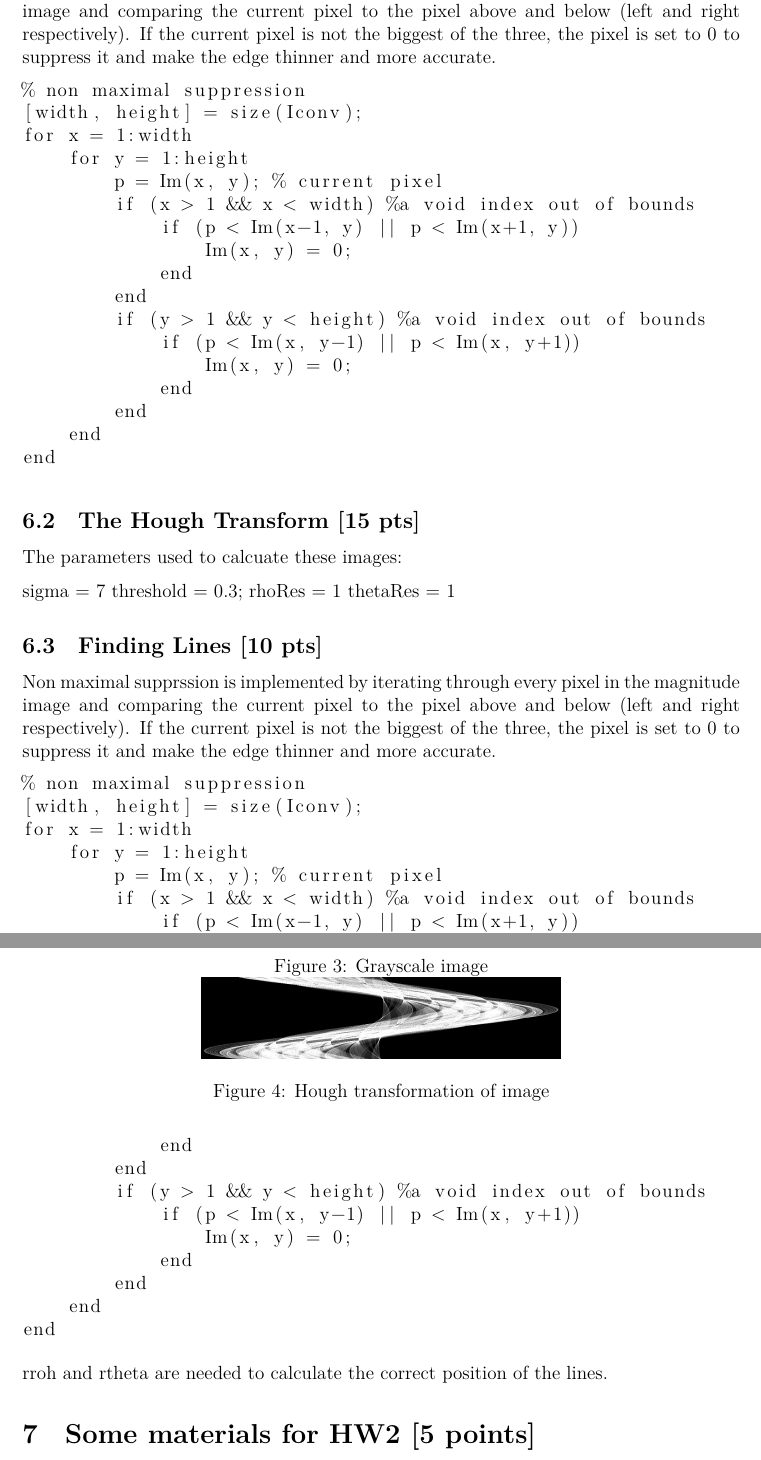
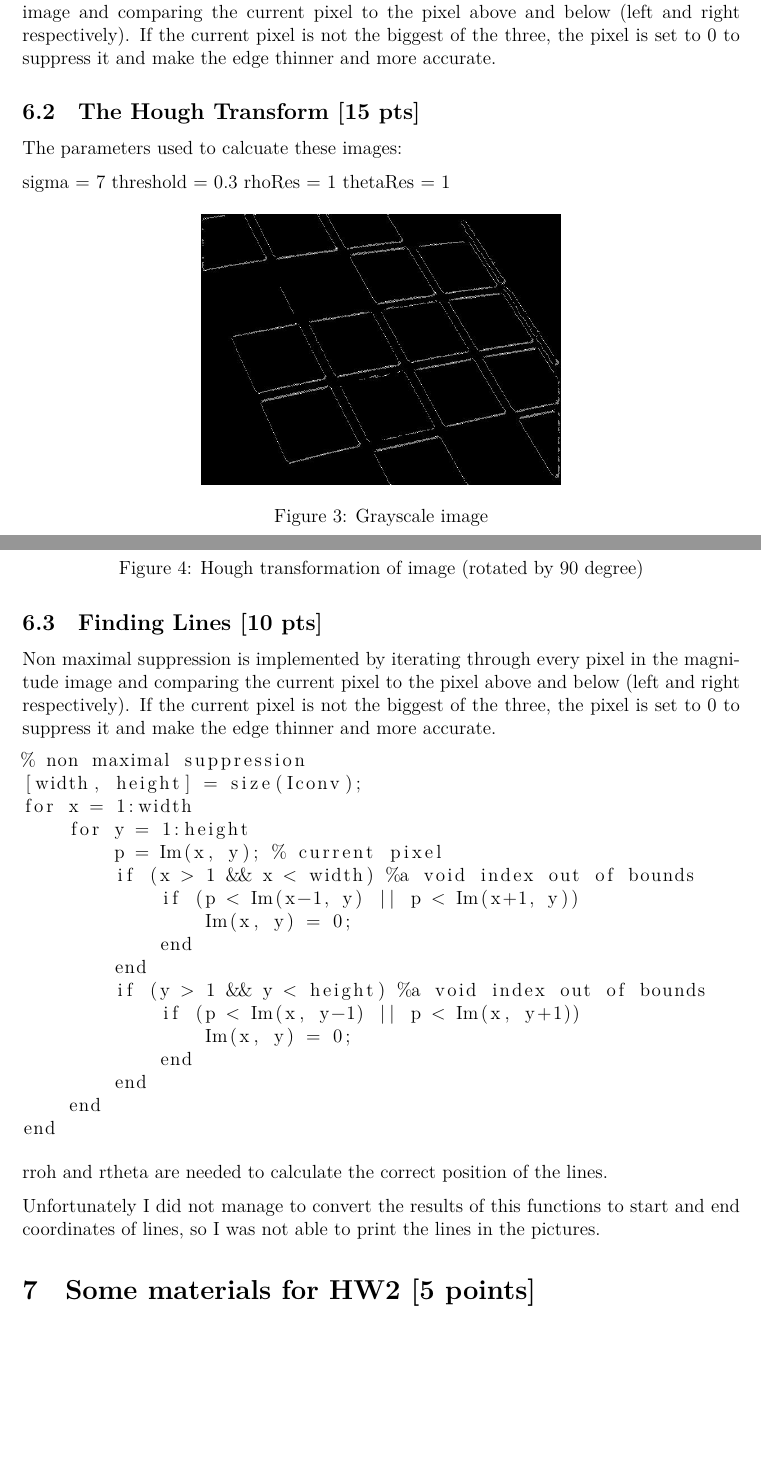
Before and after one commit to patricsteiner/computervision, a LaTeX problem sheet (hw1/latex/writeup.tex): two parts of pages 4 and 5 of 5 before the commit and two parts of pages 3 and 4 of 5 after it, joined at a grey line, cut so that both start at the same text, the shorter picture padded with empty space. Compiled offline with XeLaTeX.

Commit message:
final adjustments

```diff
--- a/hw1/latex/writeup.tex
+++ b/hw1/latex/writeup.tex
@@ -13,6 +13,7 @@
 \usepackage{subfigure}
 \usepackage{fixltx2e}
 \usepackage{listings}
+\usepackage{url}
 
 %%%% new version of enumerate with less spacing
 \newenvironment{enum}{
@@ -139,3 +135,17 @@ So we need one more parameter for the angle of the circle.
 
 \subsection{Edge Detection [20 pts]}
 Non maximal supprssion is implemented by iterating through every pixel in the magnitude image and comparing the current pixel to the pixel above and below (left and right respectively). If the current pixel is not the biggest of the three, the pixel is set to 0 to suppress it and make the edge thinner and more accurate.
+
+
+\subsection{The Hough Transform [15 pts]}
+The parameters used to calcuate these images:
+
+sigma     = 7
+threshold = 0.3
+rhoRes    = 1
+thetaRes  = 1
+
+\begin{figure}[!h]
+    \begin{center}
+        \includegraphics[width=.5\textwidth]{assets/im.jpg}
+        \caption{Grayscale image}
@@ -142,3 +159,12 @@ Non maximal supprssion is implemented by iterating through every pixel in the ma
+        \caption{Hough transformation of image (rotated by 90 degree)}
+        \label{fig:hough}
+    \end{center}
+\end{figure}
+
+
+
+\subsection{Finding Lines [10 pts]}
+Non maximal suppression is implemented by iterating through every pixel in the magnitude image and comparing the current pixel to the pixel above and below (left and right respectively). If the current pixel is not the biggest of the three, the pixel is set to 0 to suppress it and make the edge thinner and more accurate.
 
 \begin{lstlisting}
 % non maximal suppression
@@ -158,13 +184,4 @@ for x = 1:width
         end
     end
 end
-\end{lstlisting}
 
-
-\subsection{The Hough Transform [15 pts]}
-The parameters used to calcuate these images:
-
-sigma     = 7
-threshold = 0.3;
-rhoRes    = 1
-thetaRes  = 1
@@ -175,39 +188,11 @@ thetaRes  = 1
-        \caption{Grayscale image}
-        \label{fig:grayscale}
-        \includegraphics[width=.5\textwidth]{assets/h.jpg}
-        \caption{Hough transformation of image}
-        \label{fig:hough}
-    \end{center}
-\end{figure}
-
-
-
-\subsection{Finding Lines [10 pts]}
-Non maximal supprssion is implemented by iterating through every pixel in the magnitude image and comparing the current pixel to the pixel above and below (left and right respectively). If the current pixel is not the biggest of the three, the pixel is set to 0 to suppress it and make the edge thinner and more accurate.
-
-\begin{lstlisting}
-% non maximal suppression
-[width, height] = size(Iconv);
-for x = 1:width
-    for y = 1:height
-        p = Im(x, y); % current pixel
-        if (x > 1 && x < width) %a void index out of bounds
-            if (p < Im(x-1, y) || p < Im(x+1, y))
-                Im(x, y) = 0;
-            end
-        end
-        if (y > 1 && y < height) %a void index out of bounds
-            if (p < Im(x, y-1) || p < Im(x, y+1))
-                Im(x, y) = 0;
-            end
-        end
-    end
-end
 \end{lstlisting}
 
 rroh and rtheta are needed to calculate the correct position of the lines.
 
 
+Unfortunately I did not manage to convert the results of this functions to start and end coordinates of lines, so I was not able to print the lines in the pictures.
+
+
 \section{Some materials for HW2 [5 points]}
 
 % Bibtex
```
Also changed, not shown: hw1/latex/writeup.bib (+1 -1 lines), hw1/latex/assets/ht.png (renamed from hw1/latex/assets/ht.PNG), hw1/latex/writeup.tex (21 more changed lines).
